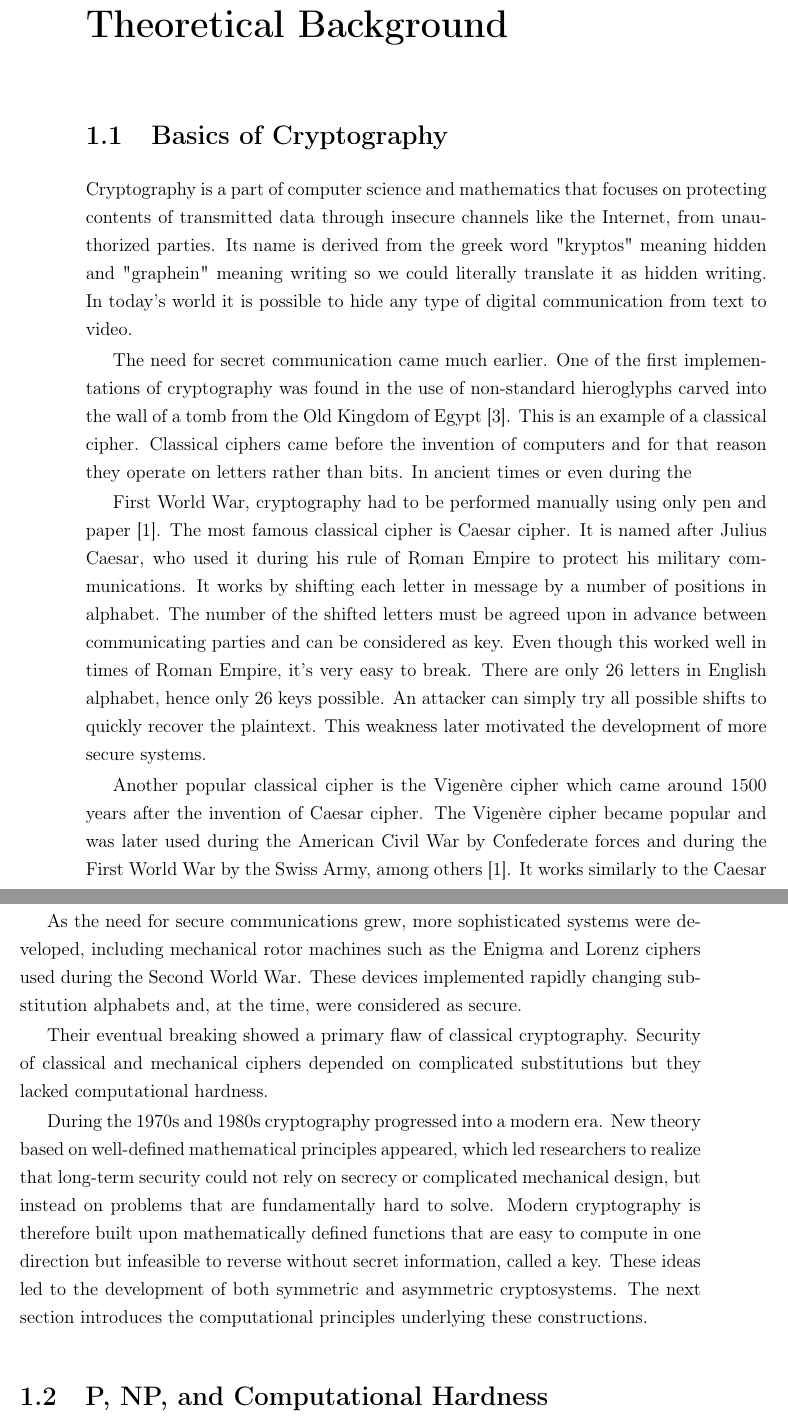
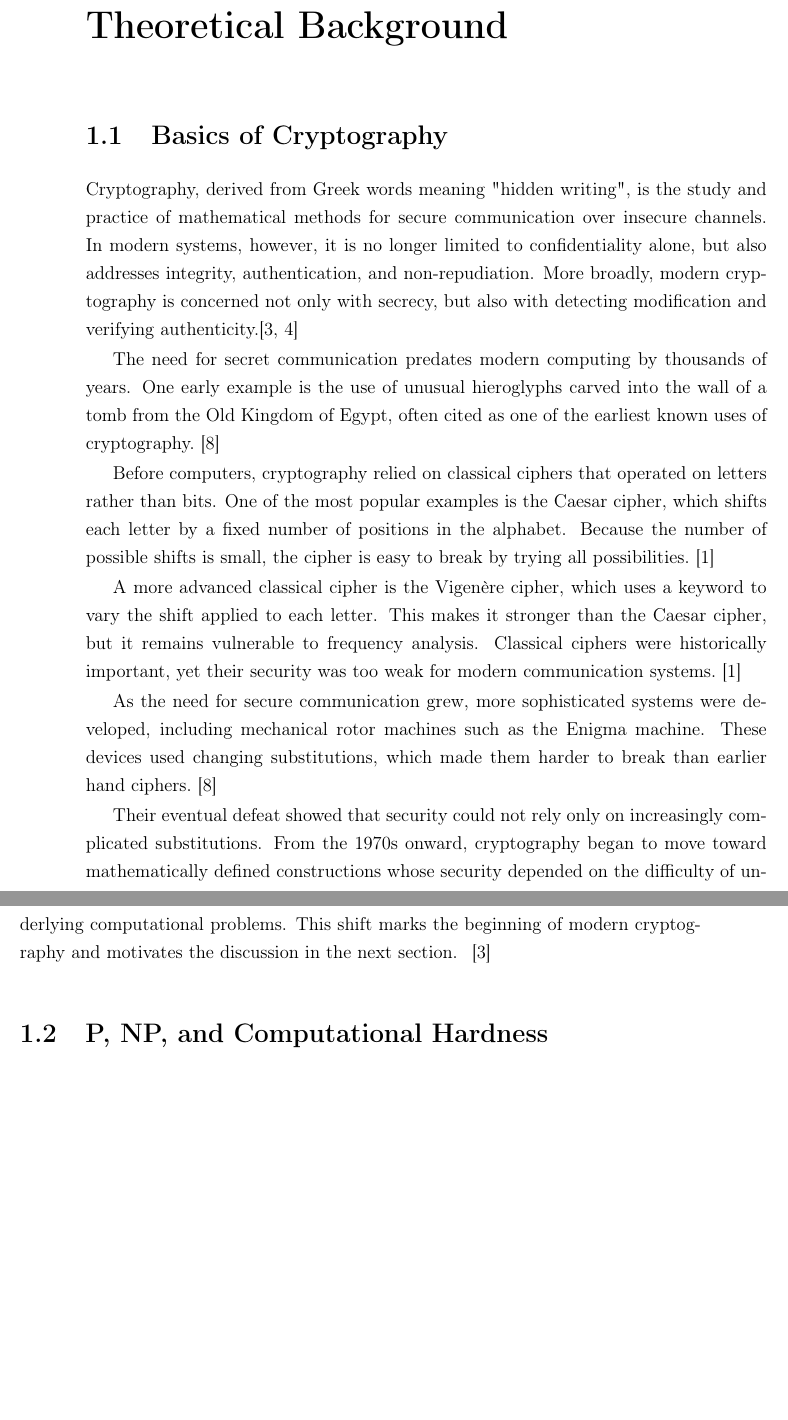
Before and after one commit to vavr0/knapsack_cryptosystems, a LaTeX thesis (thesis/main-en.tex, which reads thesis/theory.tex): two parts of pages 18 and 19 of 34, joined at a grey line, cut so that both start at the same text, the shorter picture padded with empty space. Compiled offline with pdfLaTeX.

Commit message:
please make this work tomorrow as a dragon

```diff
--- a/thesis/theory.tex
+++ b/thesis/theory.tex
@@ -1,33 +1,22 @@
 \chapter{Theoretical Background}
 
-\section{Basics of Cryptography} Cryptography is a part of computer science and
-mathematics that focuses on protecting contents of transmitted data through
-insecure channels like the Internet, from unauthorized parties. Its name is
-derived from the greek word "kryptos" meaning hidden and "graphein" meaning
-writing so we could literally translate it as hidden writing. In today's world
-it is possible to hide any type of digital communication from text to video.
+\section{Basics of Cryptography}
 
-The need for secret communication came much earlier. One of the first
-implementations of cryptography was found in the use of non-standard
-hieroglyphs carved into the wall of a tomb from the Old Kingdom of
-Egypt~\cite{ibmCryptographyHistory}. This is an example of a classical cipher.
-Classical ciphers came before the invention of computers and for that reason
-they operate on letters rather than bits. In ancient times or even during the
+Cryptography, derived from Greek words meaning "hidden writing", is the study
+and practice of mathematical methods for secure communication over insecure
+channels. In modern systems, however, it is no longer limited to
+confidentiality alone, but also addresses integrity, authentication, and
+non-repudiation. More broadly, modern cryptography is concerned not only with
+secrecy, but also with detecting modification and verifying
+authenticity.\cite{diffie1976newDirections,ibm2023cryptography}
 
-First World War, cryptography had to be performed manually using only pen and
-paper~\cite{aumasson2017serious}. The most famous classical cipher is Caesar
-cipher. It is named after Julius Caesar, who used it during his rule of Roman
-Empire to protect his military communications. It works by shifting each letter
-in message by a number of positions in alphabet. The number of the shifted
-letters must be agreed upon in advance between communicating parties and can be
-considered as key. Even though this worked well in times of Roman Empire, it's
-very easy to break. There are only 26 letters in English alphabet, hence only
-26 keys possible. An attacker can simply try all possible shifts to quickly
-recover the plaintext. This weakness later motivated the development of more
-secure systems.
+The need for secret communication predates modern computing by thousands of
+years. One early example is the use of unusual hieroglyphs carved into the wall
+of a tomb from the Old Kingdom of Egypt, often cited as one of the earliest
+known uses of cryptography.~\cite{schneider2024ibmhistory}
 
-Another popular classical cipher is the Vigenère cipher which came around 1500
-years after the invention of Caesar cipher. The Vigenère cipher became popular
-and was later used during the American Civil War by Confederate forces and
-during the First World War by the Swiss Army, among
-others~\cite{aumasson2017serious}. It works similarly to the Caesar cipher, but
+Before computers, cryptography relied on classical ciphers that operated on
+letters rather than bits. One of the most popular examples is the Caesar
+cipher, which shifts each letter by a fixed number of positions in the
+alphabet. Because the number of possible shifts is small, the cipher is easy to
+break by trying all possibilities.~\cite{aumasson2017serious}
@@ -40 +23,6 @@ the value corresponding to the matching letter of the key.
 
+A more advanced classical cipher is the Vigen\`ere cipher, which uses a keyword
+to vary the shift applied to each letter. This makes it stronger than the
+Caesar cipher, but it remains vulnerable to frequency analysis. Classical
+ciphers were historically important, yet their security was too weak for modern
+communication systems.~\cite{aumasson2017serious}
@@ -47,38 +29,16 @@ keys.
 
-As the need for secure communications grew, more sophisticated systems were
-developed, including mechanical rotor machines such as the Enigma and Lorenz
-ciphers used during the Second World War. These devices implemented rapidly
-changing substitution alphabets and, at the time, were considered as secure.
+As the need for secure communication grew, more sophisticated systems were
+developed, including mechanical rotor machines such as the Enigma machine.
+These devices used changing substitutions, which made them harder to break than
+earlier hand ciphers.~\cite{schneider2024ibmhistory}
 
-Their eventual breaking showed a primary flaw of classical cryptography.
-Security of classical and mechanical ciphers depended on complicated
-substitutions but they lacked computational hardness.
+Their eventual defeat showed that security could not rely only on increasingly
+complicated substitutions. From the 1970s onward, cryptography began to move
+toward mathematically defined constructions whose security depended on the
+difficulty of underlying computational problems. This shift marks the beginning
+of modern cryptography and motivates the discussion in the next section.
+~\cite{diffie1976newDirections}
 
-During the 1970s and 1980s cryptography progressed into a modern era. New
-theory based on well-defined mathematical principles appeared, which led
-researchers to realize that long-term security could not rely on secrecy or
-complicated mechanical design, but instead on problems that are fundamentally
-hard to solve. Modern cryptography is therefore built upon mathematically
-defined functions that are easy to compute in one direction but infeasible to
-reverse without secret information, called a key. These ideas led to the
-development of both symmetric and asymmetric cryptosystems. The next section
-introduces the computational principles underlying these constructions.
-
-% To achieve this it relies on hard mathematical problems and algorithms such as
-% integer factorization, discrete logarithms, or the subset-sum (knapsack)
-% problem. These problems belong to a class known as NP-complete which means it
-% is very difficult to find a solution within reasonable time without any
-% information about input even with vast computational power. On the other hand
-% verifying that the solution is correct is easy. All NP-complete problems are
-% decision problems that for any input the output is yes or no. For that reason
-% they form the foundation of modern cryptosystems.
-%
-% Because solving these problems directly is practically impossible, modern
-% cryptography uses mathematical functions that depend on secret information
-% called keys. With knowledge of the key the computation becomes simple, but
-% without it the problem remains computationally infeasible. This idea sparked
-% development of wide range of encryption methods and eventualy to both symmetric
-% and asymetric cryptosystems.
 \section{P, NP, and Computational Hardness}
 
 In cryptography, the security of many systems depends on problems that are
```
Also changed, not shown: thesis/literatura.bib (+37 -17 lines), thesis/theory.tex (12 more changed lines).
